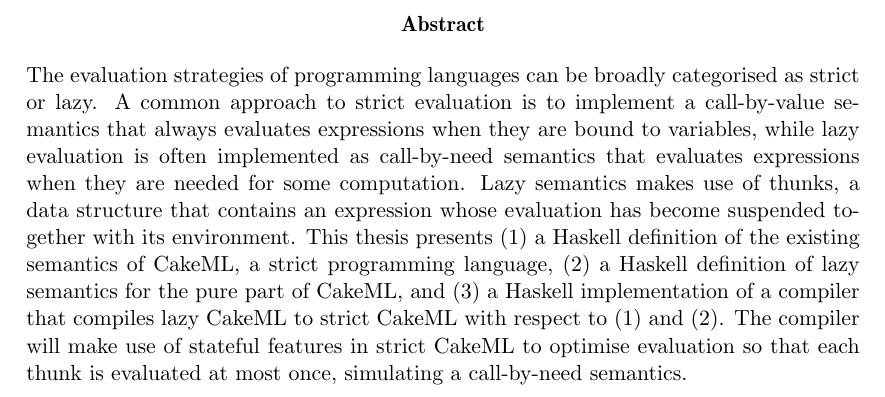
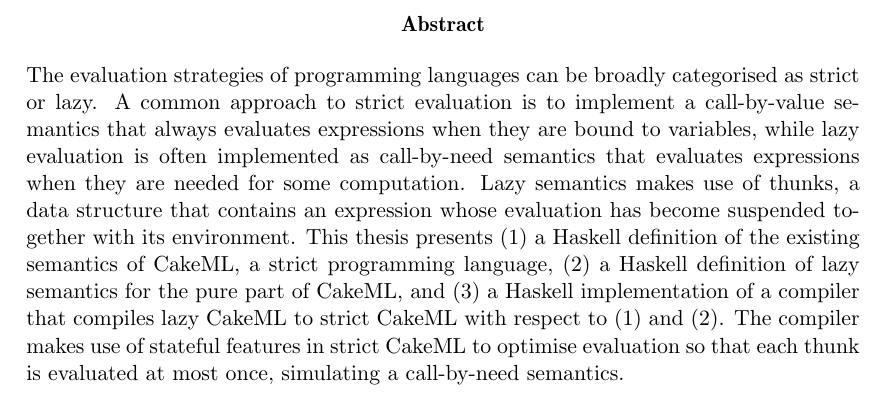
Before and after one commit to th4m/masterthesis, a LaTeX thesis (report/main.tex, which reads report/frontmatter/Abstract.tex): part of page 2 of 36, cut so that both start at the same text. Compiled offline with pdfLaTeX.

Commit message:
Abstract changed to reflect the current state of the compiler

```diff
--- a/report/frontmatter/Abstract.tex
+++ b/report/frontmatter/Abstract.tex
@@ -11,7 +11,7 @@
   (1) a Haskell definition of the existing semantics of CakeML, a strict programming
   language, (2) a Haskell definition of lazy semantics for the pure part
   of CakeML, and (3) a Haskell implementation of a compiler that compiles lazy
-  CakeML to strict CakeML with respect to (1) and (2). The compiler will make
+  CakeML to strict CakeML with respect to (1) and (2). The compiler makes
   use of stateful features in strict CakeML to optimise evaluation so that each
   thunk is evaluated at most once, simulating a call-by-need semantics.
 \end{abstract}
```
